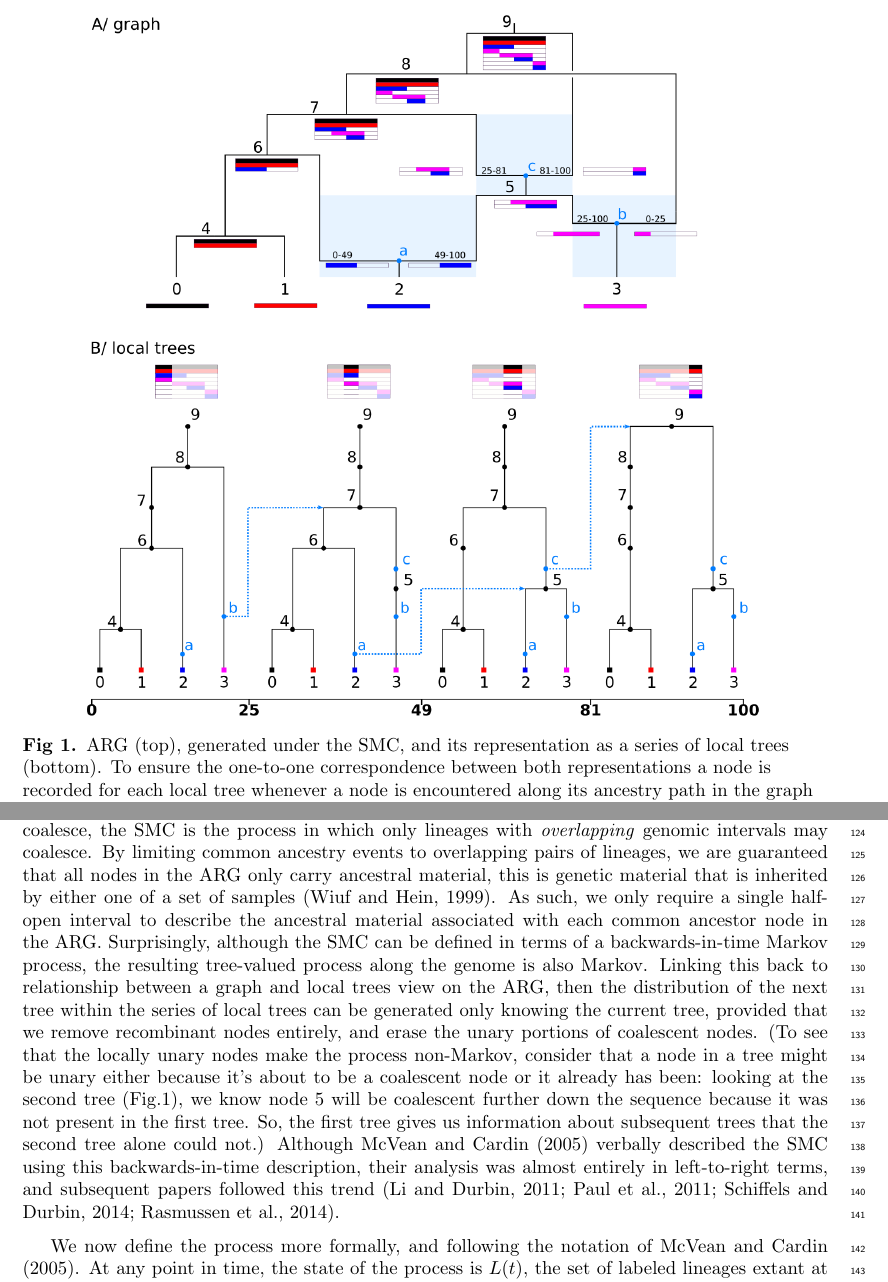
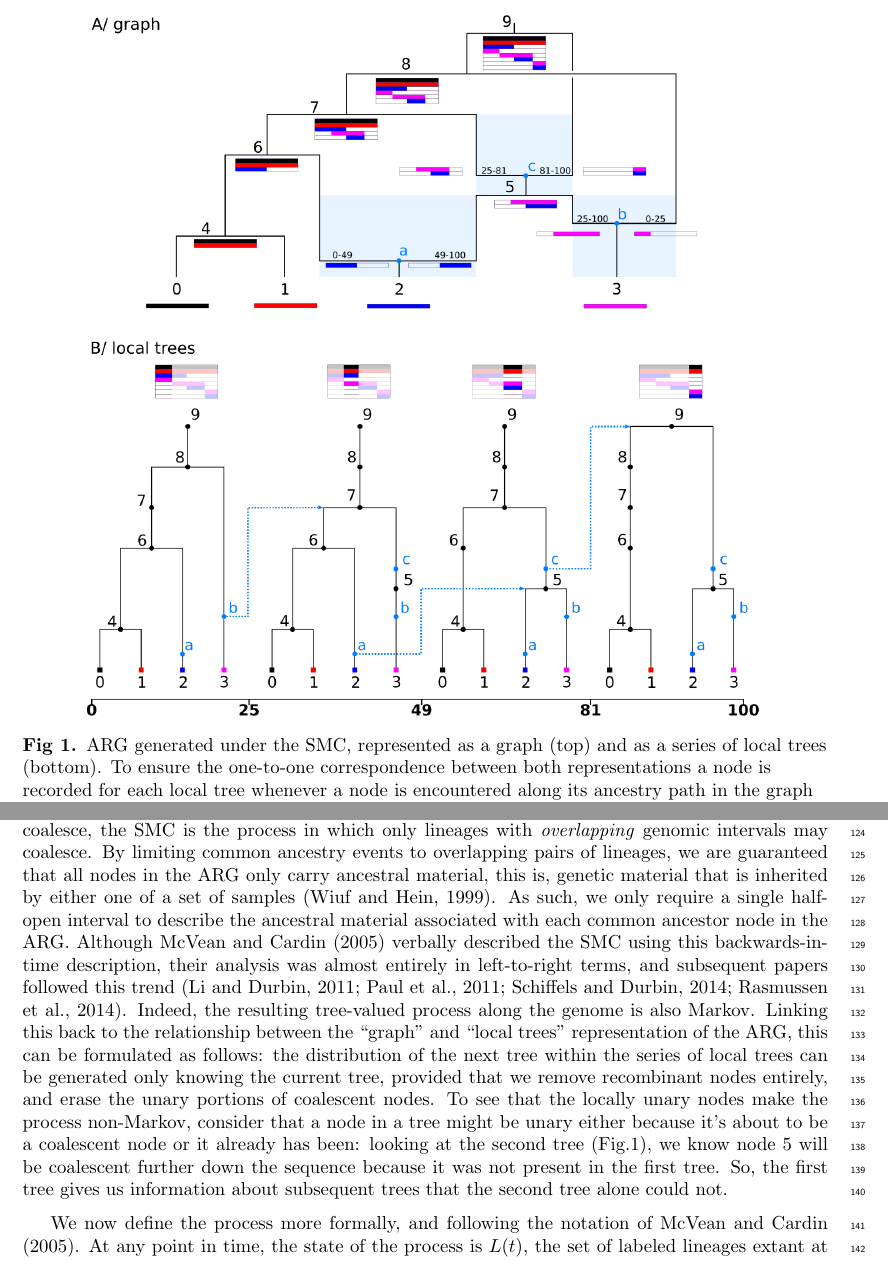
Before and after one commit to petrelharp/smc-bit-paper, a LaTeX paper (paper.tex): two parts of pages 4 and 5 of 18, joined at a grey line, cut so that both start at the same text. Compiled offline with pdfLaTeX.

Commit message:
update process description

```diff
--- a/paper.tex
+++ b/paper.tex
@@ -224,18 +224,18 @@ at each point on the genome.
 \begin{figure}[!ht]
 \centering
 \includegraphics[width=0.9\textwidth]{figures/smc_custom_2rows_area_full_hap.png}
-\caption{ARG (top), generated under the SMC, and its representation as a
+\caption{ARG generated under the SMC, represented as a graph (top) and as a
 series of local trees (bottom). To ensure the one-to-one correspondence
 between both representations a node is recorded for each local tree whenever
 a node is encountered along its ancestry path in the graph representation.
 This results in nodes that (locally) have only a single child, and are therefore
-(locally) unary. Blue (unary) nodes represent recombinant nodes.
-The blue arrows show the familiar left-to-right logic of the SMC whereby
+(locally) unary. By removing recombinant nodes, we limit the information on the time to each
+of these events to the windows (blue shaded array) delimited by by the age of
+the child node $c$ and the minimum age of the parents of the edges connecting to $c$.
+Blue (unary) nodes represent recombinant nodes. The blue arrows show the
+familiar left-to-right logic of the SMC whereby
 the floating lineage coalesces randomly
 with a the remaining portion of the local tree following recombination.
-By removing recombinant nodes, we limit the information on the time to each
-of these events to the windows (blue shaded array) delimited by by the age of
-the child node $c$ and the minimum age of the parents of the edges connecting to $c$.
 }
 \label{fig:smc-unary}
 \end{figure}
@@ -339,30 +339,31 @@ simple modification to the coalescent with recombination.
 Instead of allowing any pair of lineages to coalesce,
 the SMC is the process in which only lineages with \emph{overlapping} genomic intervals may coalesce.
 By limiting common ancestry events to overlapping pairs of lineages, we are
-guaranteed that all nodes in the ARG only carry ancestral material, this is
+guaranteed that all nodes in the ARG only carry ancestral material, this is,
 genetic material that is inherited by either one of a set of samples \citep{wiuf_ancestry_1999}.
 As such, we only require a single half-open interval to describe the ancestral
 material associated with each common ancestor node in the ARG.
-Surprisingly, although the SMC can be defined
-in terms of a backwards-in-time Markov process,
-the resulting tree-valued process along the genome is also Markov.
-Linking this back to relationship between a graph and local trees view on
-the ARG, then the distribution of the next tree within the series
-of local trees can be generated only knowing the current tree,
-provided that we remove recombinant nodes entirely,
-and erase the unary portions of coalescent nodes.
-(To see that the locally unary nodes make the process non-Markov,
-consider that a node in a tree might be unary either because it's about to be a coalescent node
-or it already has been:
-looking at the second tree (Fig.\ref{fig:smc-unary}), we know node 5 will be coalescent further down the sequence
-because it was not present in the first tree.
-So, the first tree gives us information about subsequent trees
-that the second tree alone could not.)
 Although \citet{mcvean_approximating_2005} verbally described the SMC
 using this backwards-in-time description, their analysis
 was almost entirely in left-to-right terms,
 and subsequent papers followed this trend
 \citep{li_inference_2011,paul_accurate_2011,schiffels_inferring_2014,rasmussen_genome-wide_2014}.
+Indeed, the resulting tree-valued process along the genome is also Markov.
+Linking this back to the relationship between the ``graph'' and
+``local trees'' representation of
+the ARG, this can be formulated as follows: the distribution of the
+next tree within the series
+of local trees can be generated only knowing the current tree,
+provided that we remove recombinant nodes entirely,
+and erase the unary portions of coalescent nodes.
+To see that the locally unary nodes make the process non-Markov,
+consider that a node in a tree might be unary either because
+it's about to be a coalescent node or it already has been:
+looking at the second tree (Fig.\ref{fig:smc-unary}),
+we know node 5 will be coalescent further down the sequence
+because it was not present in the first tree.
+So, the first tree gives us information about subsequent trees
+that the second tree alone could not.
 
 We now define the process more formally,
 and following the notation of \citet{mcvean_approximating_2005}.
```
Also changed, not shown: figures/single_event.png, paper.tex (8 more changed lines).
